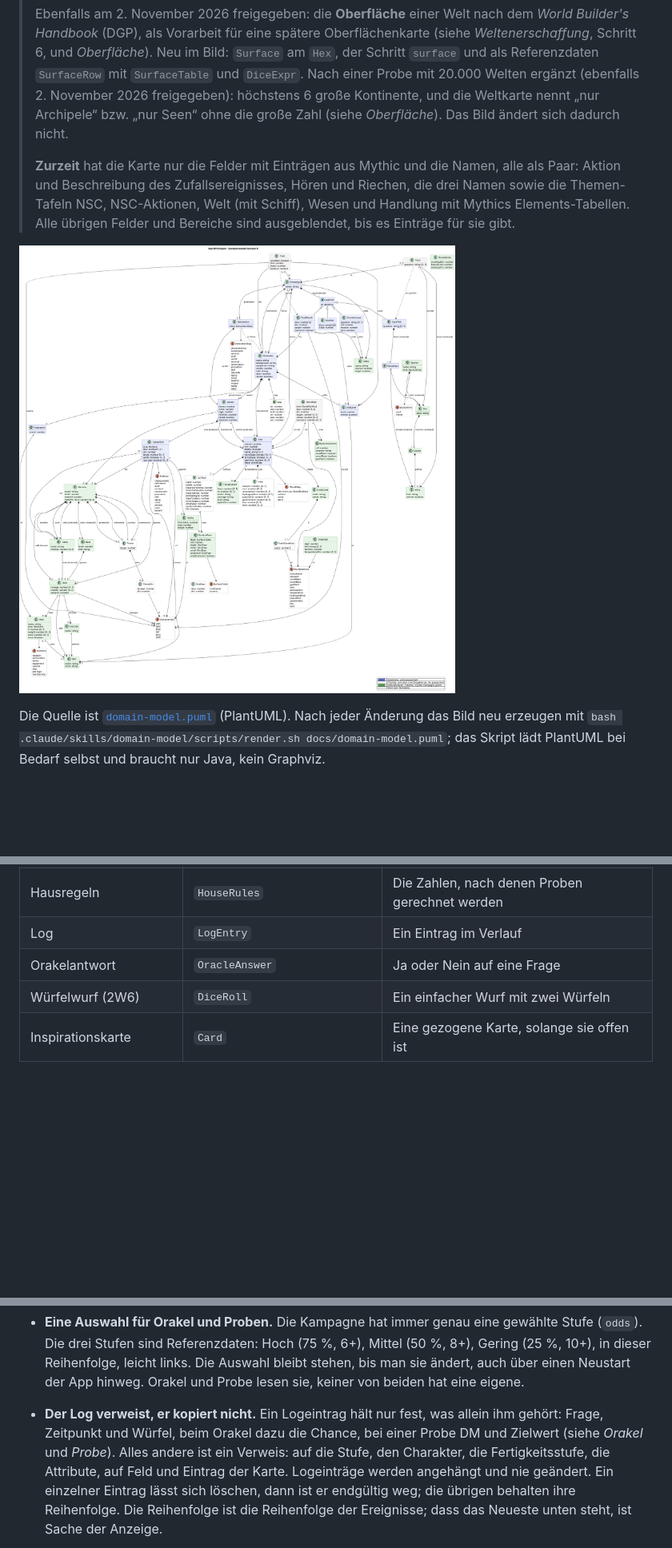
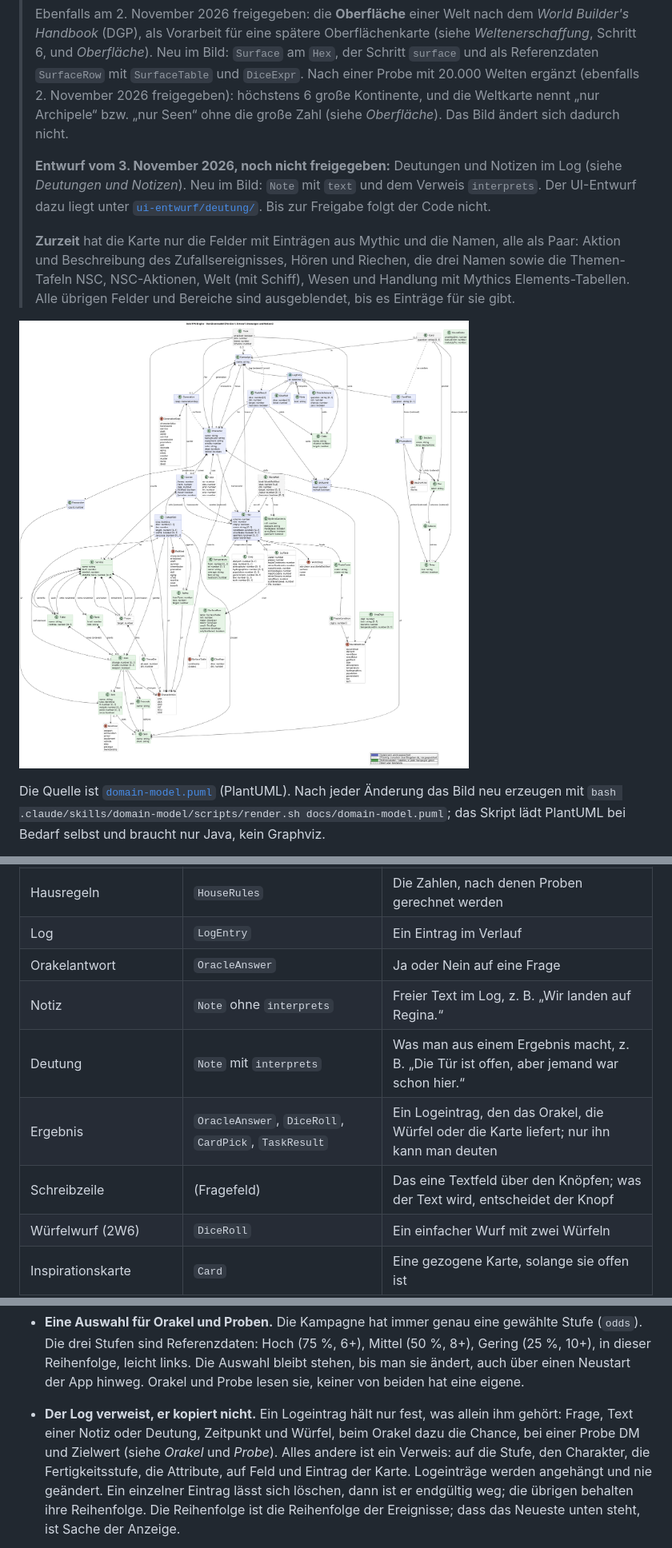
Before and after one commit to scuzzar/SRE, a Markdown page: docs/domain-model.md, 3 parts joined by grey strips. Shown at 80% size. Rendered like a GitHub page; pictures changed too: docs/domain-model.png; blank space fills up the shorter version.

```diff
--- a/docs/domain-model.md
+++ b/docs/domain-model.md
@@ -60,6 +60,11 @@ Lücken unter [Wo der Code noch nicht folgt](#wo-der-code-noch-nicht-folgt).
 > 6 große Kontinente, und die Weltkarte nennt „nur Archipele“ bzw. „nur Seen“ ohne die große
 > Zahl (siehe *Oberfläche*). Das Bild ändert sich dadurch nicht.
 >
+> **Entwurf vom 3. November 2026, noch nicht freigegeben:** Deutungen und Notizen im Log (siehe
+> *Deutungen und Notizen*). Neu im Bild: `Note` mit `text` und dem Verweis `interprets`. Der
+> UI-Entwurf dazu liegt unter [`ui-entwurf/deutung/`](ui-entwurf/deutung/). Bis zur Freigabe folgt
+> der Code nicht.
+>
 > **Zurzeit** hat die Karte nur die Felder mit Einträgen aus Mythic und die Namen, alle als Paar: Aktion und
 > Beschreibung des Zufallsereignisses, Hören und Riechen, die drei Namen sowie die Themen-Tafeln NSC, NSC-Aktionen,
 > Welt (mit Schiff), Wesen und Handlung mit Mythics Elements-Tabellen. Alle übrigen Felder und Bereiche sind ausgeblendet, bis es
@@ -106,6 +111,10 @@ Vacc Suit, Jack-of-all-Trades, …), Terms, Cr.
 | Hausregeln | `HouseRules` | Die Zahlen, nach denen Proben gerechnet werden |
 | Log | `LogEntry` | Ein Eintrag im Verlauf |
 | Orakelantwort | `OracleAnswer` | Ja oder Nein auf eine Frage |
+| Notiz | `Note` ohne `interprets` | Freier Text im Log, z. B. „Wir landen auf Regina.“ |
+| Deutung | `Note` mit `interprets` | Was man aus einem Ergebnis macht, z. B. „Die Tür ist offen, aber jemand war schon hier.“ |
+| Ergebnis | `OracleAnswer`, `DiceRoll`, `CardPick`, `TaskResult` | Ein Logeintrag, den das Orakel, die Würfel oder die Karte liefert; nur ihn kann man deuten |
+| Schreibzeile | (Fragefeld) | Das eine Textfeld über den Knöpfen; was der Text wird, entscheidet der Knopf |
 | Würfelwurf (2W6) | `DiceRoll` | Ein einfacher Wurf mit zwei Würfeln |
 | Inspirationskarte | `Card` | Eine gezogene Karte, solange sie offen ist |
 | Kartenauswahl | `CardPick` | Was man von einer Karte in den Log übernimmt, mit der Frage |
@@ -201,7 +210,7 @@ Vacc Suit, Jack-of-all-Trades, …), Terms, Cr.
   dieser Reihenfolge, leicht links. Die Auswahl bleibt stehen, bis man sie ändert, auch über einen
   Neustart der App hinweg. Orakel und Probe lesen sie, keiner von beiden hat eine eigene.
 - **Der Log verweist, er kopiert nicht.** Ein Logeintrag hält nur fest, was allein ihm gehört: Frage,
-  Zeitpunkt und Würfel, beim Orakel dazu die Chance, bei einer Probe DM und Zielwert (siehe
+  Text einer Notiz oder Deutung, Zeitpunkt und Würfel, beim Orakel dazu die Chance, bei einer Probe DM und Zielwert (siehe
   *Orakel* und *Probe*). Alles andere ist ein
   Verweis: auf die Stufe, den Charakter, die Fertigkeitsstufe, die Attribute, auf Feld und Eintrag
   der Karte. Logeinträge werden angehängt und nie geändert. Ein einzelner Eintrag lässt sich löschen,
```
Also changed, not shown: other parts of docs/domain-model.md (+21 -0 lines), docs/ui-entwurf/README.md (+12 -0 lines), 2 other files.
